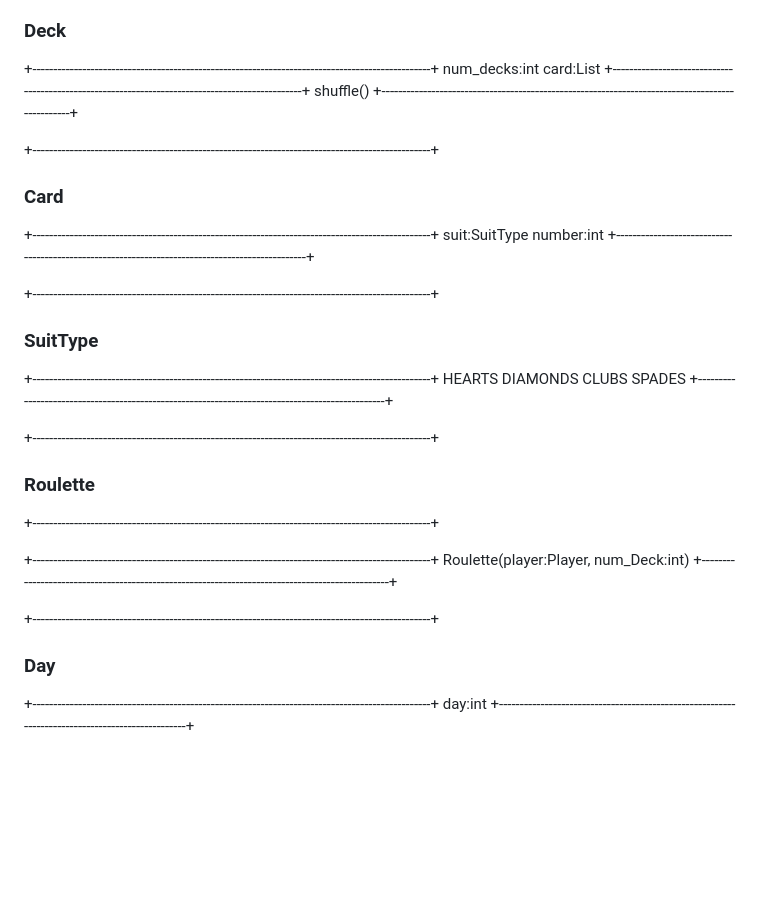
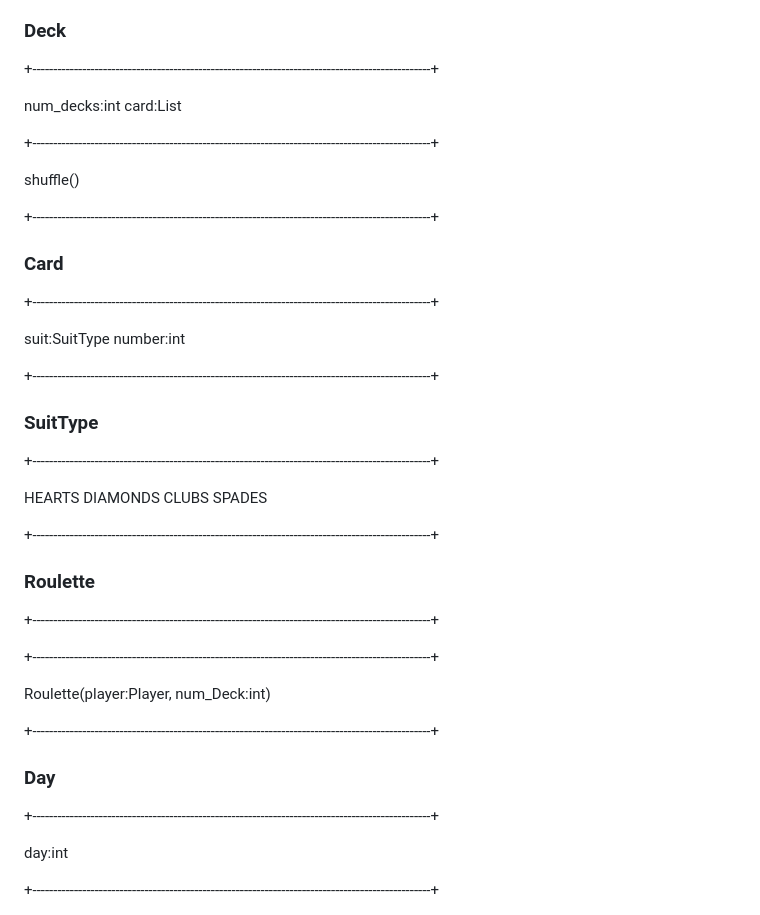
Before and after one commit to miguelroddev/Casino-App, a Markdown page: architecture.md, the part around the change printed below. Rendered like a GitHub page; blank space fills up the shorter version.

Commit message:
fixed formatation issues in architecture.md

```diff
--- a/architecture.md
+++ b/architecture.md
@@ -111,38 +140,50 @@ split()
 ### Deck
 +------------------------------------------------------------------------------------------------+
+
 num_decks:int
 card:List<Card>
-+------------------------------------------------------------------------------------------------+
-shuffle()
+
 +------------------------------------------------------------------------------------------------+
 
-+------------------------------------------------------------------------------------------------+
-### Card
-+------------------------------------------------------------------------------------------------+
-suit:SuitType
-number:int
+shuffle()
+
 +------------------------------------------------------------------------------------------------+
 
 
+### Card
 +------------------------------------------------------------------------------------------------+
+
+suit:SuitType
+number:int
+
++------------------------------------------------------------------------------------------------+
+
+
+
 ### SuitType<enumeration>
 +------------------------------------------------------------------------------------------------+
+
 HEARTS
 DIAMONDS
 CLUBS
 SPADES
+
 +------------------------------------------------------------------------------------------------+
 
-+------------------------------------------------------------------------------------------------+
+
 ### Roulette
 +------------------------------------------------------------------------------------------------+
 
 +------------------------------------------------------------------------------------------------+
+
 Roulette(player:Player, num_Deck:int)
+
 +------------------------------------------------------------------------------------------------+
 
-+------------------------------------------------------------------------------------------------+
+
 ### Day
 +------------------------------------------------------------------------------------------------+
+
 day:int
+
 +------------------------------------------------------------------------------------------------+
```
Also changed, not shown: other parts of architecture.md (+38 -9 lines).
